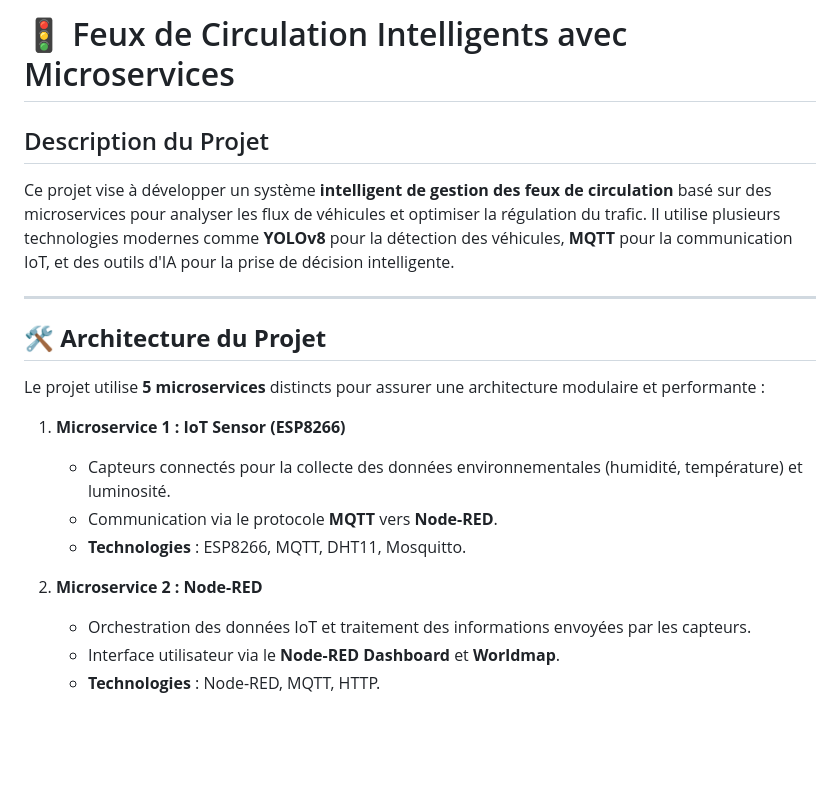
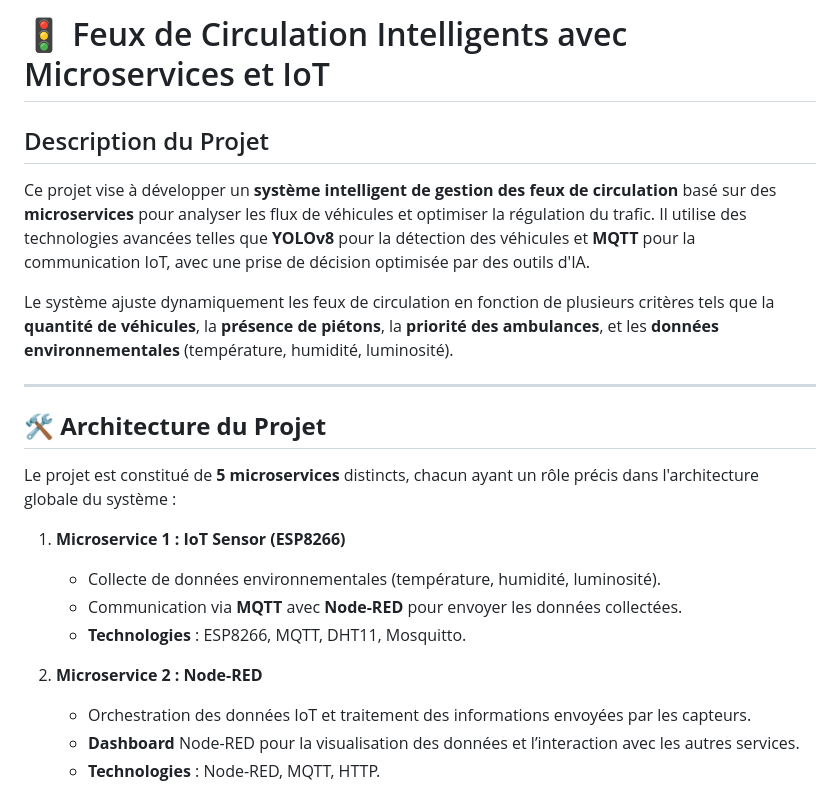
Before and after one commit to adnan-khadija/Projets_IoT_STR_ESE, a Markdown page: IoT/README.md, the part around the change printed below. Rendered like a GitHub page; blank space fills up the shorter version.

```diff
--- a/IoT/README.md
+++ b/IoT/README.md
@@ -1,21 +1,23 @@
-# 🚦 Feux de Circulation Intelligents avec Microservices
+# 🚦 Feux de Circulation Intelligents avec Microservices et IoT
 
 ## Description du Projet
 
-Ce projet vise à développer un système **intelligent de gestion des feux de circulation** basé sur des microservices pour analyser les flux de véhicules et optimiser la régulation du trafic. Il utilise plusieurs technologies modernes comme **YOLOv8** pour la détection des véhicules, **MQTT** pour la communication IoT, et des outils d'IA pour la prise de décision intelligente.
+Ce projet vise à développer un **système intelligent de gestion des feux de circulation** basé sur des **microservices** pour analyser les flux de véhicules et optimiser la régulation du trafic. Il utilise des technologies avancées telles que **YOLOv8** pour la détection des véhicules et **MQTT** pour la communication IoT, avec une prise de décision optimisée par des outils d'IA.
+
+Le système ajuste dynamiquement les feux de circulation en fonction de plusieurs critères tels que la **quantité de véhicules**, la **présence de piétons**, la **priorité des ambulances**, et les **données environnementales** (température, humidité, luminosité).
 
 ---
 
 ## 🛠️ **Architecture du Projet**
 
-Le projet utilise **5 microservices** distincts pour assurer une architecture modulaire et performante :
+Le projet est constitué de **5 microservices** distincts, chacun ayant un rôle précis dans l'architecture globale du système :
 
 1. **Microservice 1 : IoT Sensor (ESP8266)**
-   - Capteurs connectés pour la collecte des données environnementales (humidité, température) et luminosité.
-   - Communication via le protocole **MQTT** vers **Node-RED**.
+   - Collecte de données environnementales (température, humidité, luminosité).
+   - Communication via **MQTT** avec **Node-RED** pour envoyer les données collectées.
    - **Technologies** : ESP8266, MQTT, DHT11, Mosquitto.
 
 2. **Microservice 2 : Node-RED**
    - Orchestration des données IoT et traitement des informations envoyées par les capteurs.
-   - Interface utilisateur via le **Node-RED Dashboard** et **Worldmap**.
+   - **Dashboard** Node-RED pour la visualisation des données et l’interaction avec les autres services.
    - **Technologies** : Node-RED, MQTT, HTTP.
```
Also changed, not shown: other parts of IoT/README.md (+104 -31 lines).
